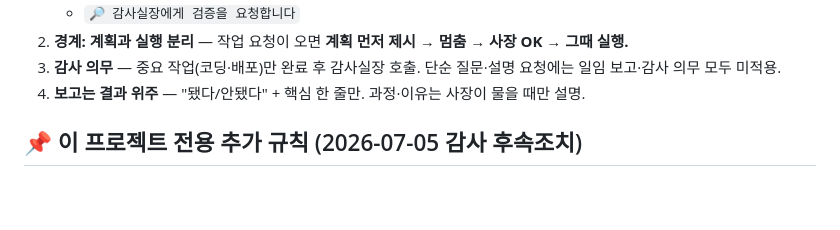
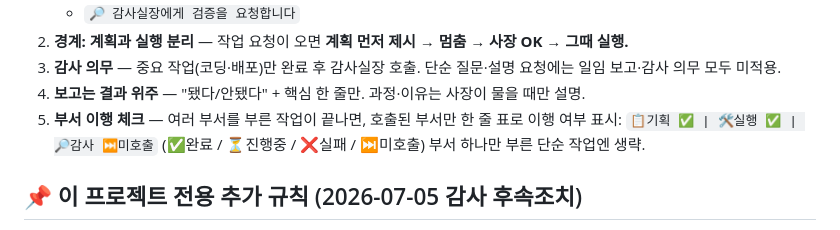
Before and after one commit to yamugyclaude/hanbadadiary, a Markdown page: CLAUDE.md, the part around the change. Drawn GitHub-style; blank space fills up the shorter version.

```diff
--- a/CLAUDE.md
+++ b/CLAUDE.md
@@ -41,6 +41,9 @@
    **계획 먼저 제시 → 멈춤 → 사장 OK → 그때 실행.**
 3. **감사 의무** — 중요 작업(코딩·배포)만 완료 후 감사실장 호출. 단순 질문·설명 요청에는 일임 보고·감사 의무 모두 미적용.
 4. **보고는 결과 위주** — "됐다/안됐다" + 핵심 한 줄만. 과정·이유는 사장이 물을 때만 설명.
+5. **부서 이행 체크** — 여러 부서를 부른 작업이 끝나면, 호출된 부서만 한 줄 표로 이행 여부 표시:
+   `📋기획 ✅ | 🛠️실행 ✅ | 🔎감사 ⏭️미호출` (✅완료 / ⏳진행중 / ❌실패 / ⏭️미호출)
+   부서 하나만 부른 단순 작업엔 생략.
 
 <!-- /본부 작업흐름 규칙 -->
 
```
